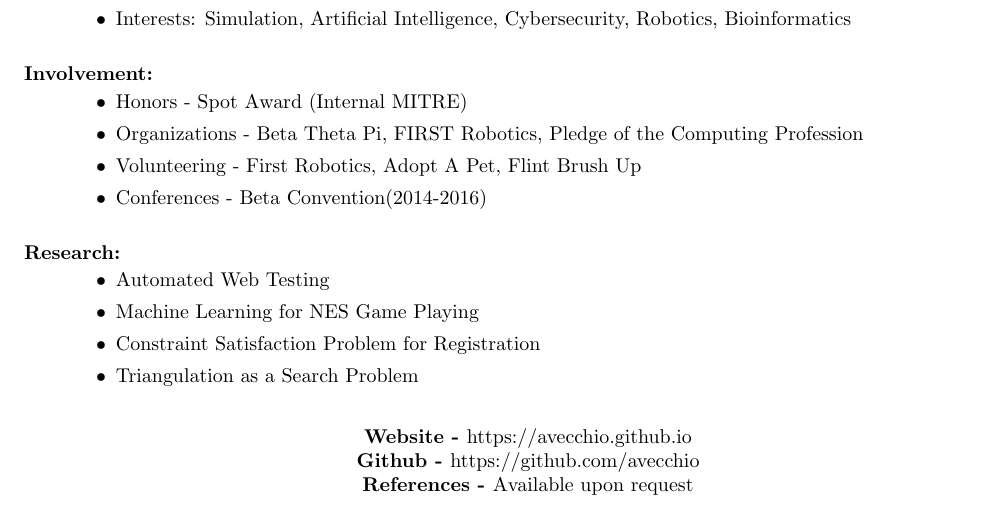
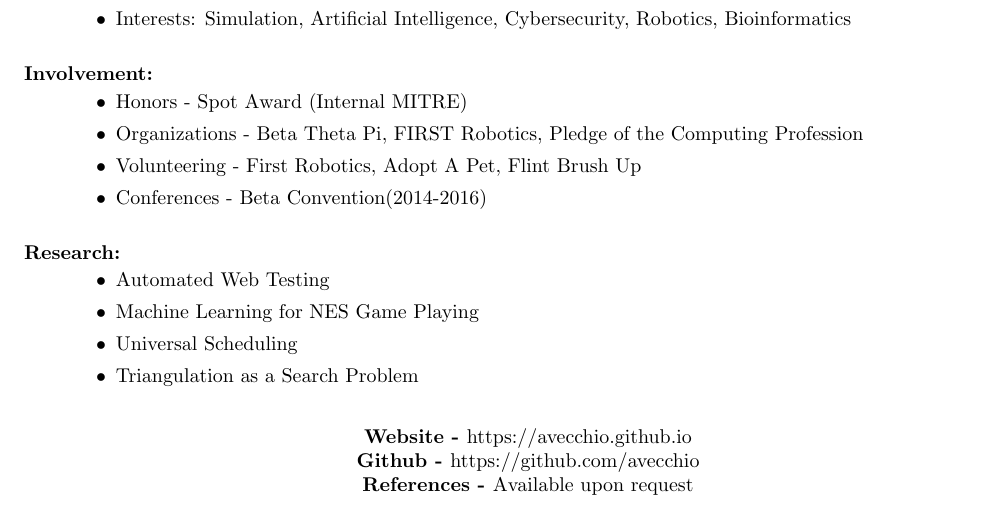
Before and after one commit to avecchio/resume, a LaTeX CV (pdf/resume.tex): part of the page, cut so that both start at the same text. Compiled offline with pdfLaTeX.

Commit message:
Updated name of project

```diff
--- a/pdf/resume.tex
+++ b/pdf/resume.tex
@@ -56,7 +56,7 @@ Status: Senior 2 – B-Section (Expected Graduation Date: May 2017)
 \begin{itemize}[leftmargin=*]
 \item Automated Web Testing
 \item Machine Learning for NES Game Playing
-\item Constraint Satisfaction Problem for Registration
+\item Universal Scheduling
 \item Triangulation as a Search Problem
 \end{itemize}
 
```
Also changed, not shown: pdf/resume.pdf, 2 other files.
